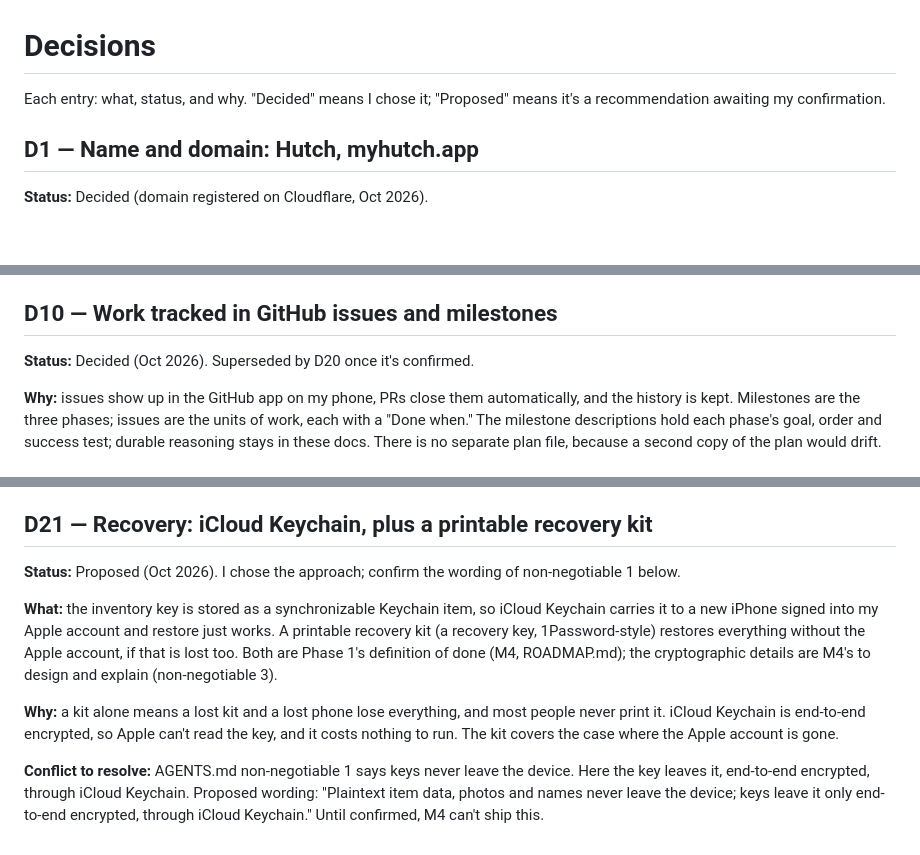
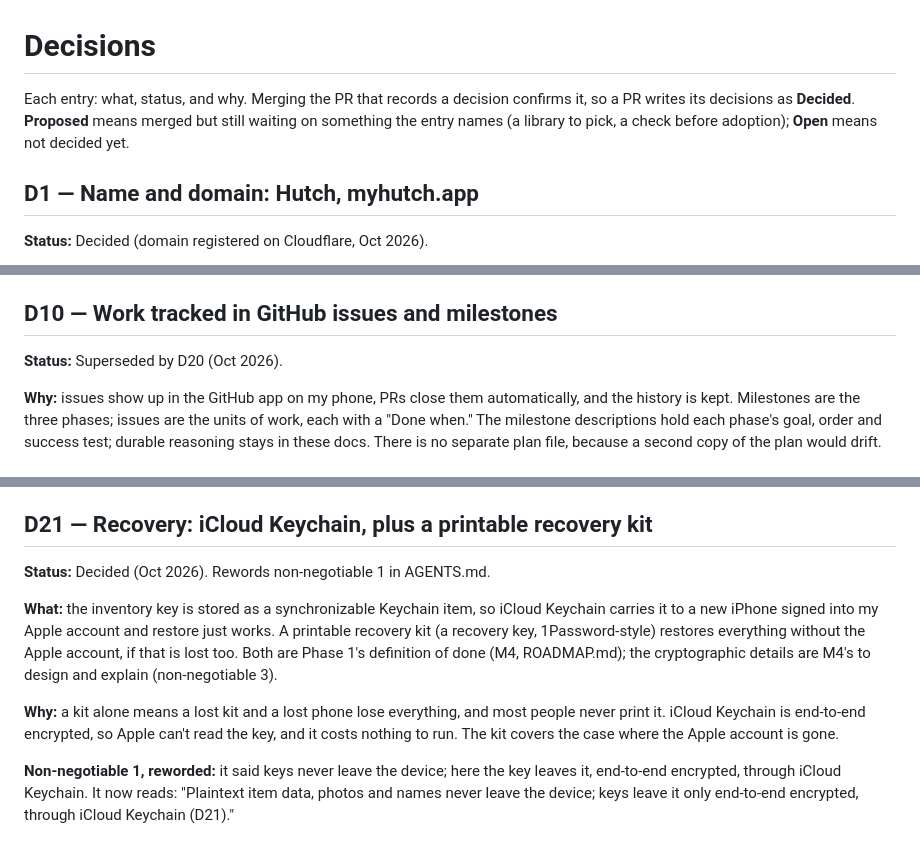
Before and after one commit to chtitoon/hutch, a Markdown page: DECISIONS.md, 3 parts joined by grey strips. Drawn GitHub-style; blank space fills up the shorter version.

```diff
--- a/DECISIONS.md
+++ b/DECISIONS.md
@@ -1,6 +1,6 @@
 # Decisions
 
-Each entry: what, status, and why. "Decided" means I chose it; "Proposed" means it's a recommendation awaiting my confirmation.
+Each entry: what, status, and why. Merging the PR that records a decision confirms it, so a PR writes its decisions as **Decided**. **Proposed** means merged but still waiting on something the entry names (a library to pick, a check before adoption); **Open** means not decided yet.
 
 ## D1 — Name and domain: Hutch, myhutch.app
 **Status:** Decided (domain registered on Cloudflare, Oct 2026).
@@ -71,7 +71,7 @@ Drives whether to rename (the Hutch name is crowded, see D1), invest in multi-pl
 **Why:** `project.yml` (XcodeGen) is the source of truth. Generated `.xcodeproj` files cause merge conflicts and are hard for agents to edit safely. Trade-off: after cloning, run `make setup` in `apps/ios` before opening the project in Xcode.
 
 ## D10 — Work tracked in GitHub issues and milestones
-**Status:** Decided (Oct 2026). Superseded by D20 once it's confirmed.
+**Status:** Superseded by D20 (Oct 2026).
 
 **Why:** issues show up in the GitHub app on my phone, PRs close them automatically, and the history is kept. Milestones are the three phases; issues are the units of work, each with a "Done when." The milestone descriptions hold each phase's goal, order and success test; durable reasoning stays in these docs. There is no separate plan file, because a second copy of the plan would drift.
 
@@ -186,10 +186,10 @@ Drives whether to rename (the Hutch name is crowded, see D1), invest in multi-pl
 **How to reverse:** create a milestone per phase from its section and an issue per open milestone, with its tagged boxes as the issue's checklist, move Open decisions back to `decision` issues if wanted, restore D10's work loop in AGENTS.md, and delete ROADMAP.md's prose (the front matter can stay if the website reads it).
 
 ## D21 — Recovery: iCloud Keychain, plus a printable recovery kit
-**Status:** Proposed (Oct 2026). I chose the approach; confirm the wording of non-negotiable 1 below.
+**Status:** Decided (Oct 2026). Rewords non-negotiable 1 in AGENTS.md.
 
 **What:** the inventory key is stored as a synchronizable Keychain item, so iCloud Keychain carries it to a new iPhone signed into my Apple account and restore just works. A printable recovery kit (a recovery key, 1Password-style) restores everything without the Apple account, if that is lost too. Both are Phase 1's definition of done (M4, ROADMAP.md); the cryptographic details are M4's to design and explain (non-negotiable 3).
 
 **Why:** a kit alone means a lost kit and a lost phone lose everything, and most people never print it. iCloud Keychain is end-to-end encrypted, so Apple can't read the key, and it costs nothing to run. The kit covers the case where the Apple account is gone.
 
-**Conflict to resolve:** AGENTS.md non-negotiable 1 says keys never leave the device. Here the key leaves it, end-to-end encrypted, through iCloud Keychain. Proposed wording: "Plaintext item data, photos and names never leave the device; keys leave it only end-to-end encrypted, through iCloud Keychain." Until confirmed, M4 can't ship this.
+**Non-negotiable 1, reworded:** it said keys never leave the device; here the key leaves it, end-to-end encrypted, through iCloud Keychain. It now reads: "Plaintext item data, photos and names never leave the device; keys leave it only end-to-end encrypted, through iCloud Keychain (D21)."
```
Also changed, not shown: other parts of DECISIONS.md (+4 -4 lines), AGENTS.md (+1 -1 lines).
